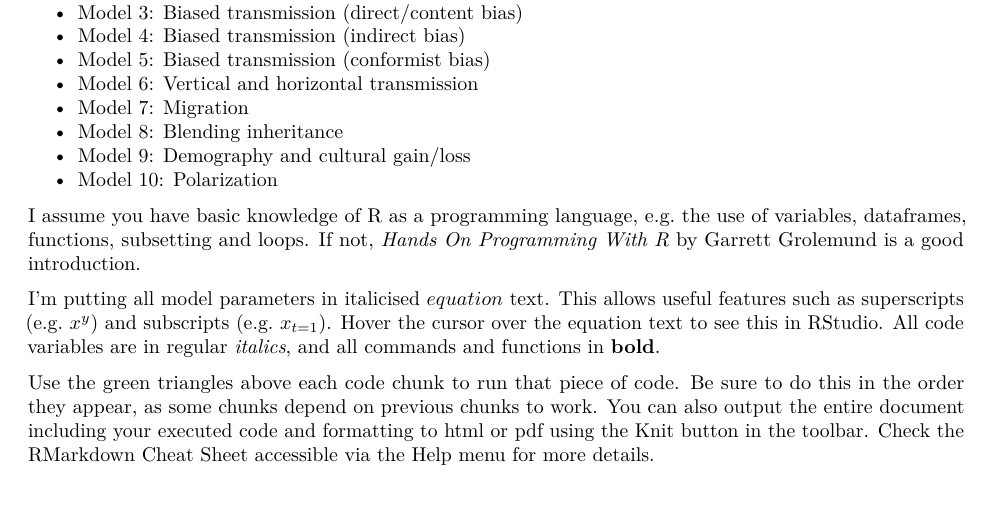
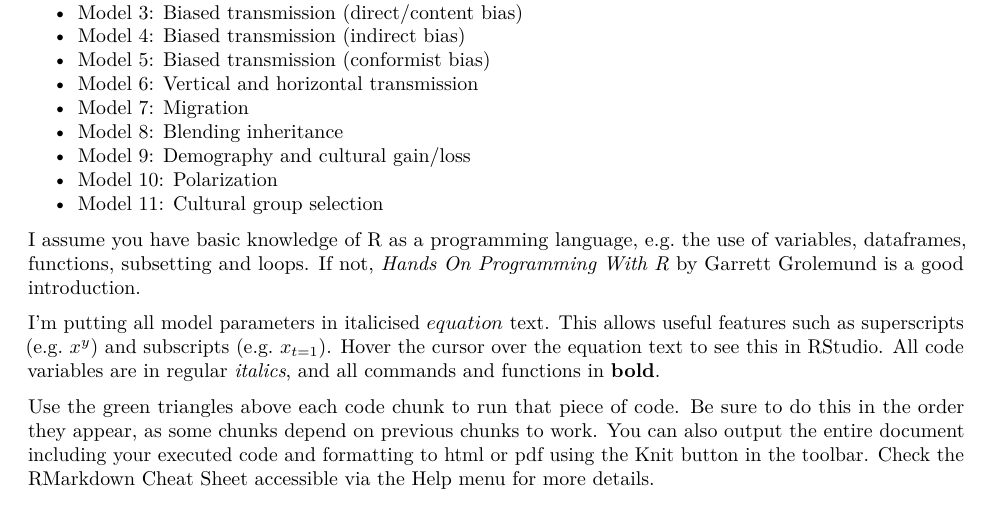
Before and after one commit to amesoudi/cultural_evolution_ABM_tutorial, an R Markdown document (ABMmodels_intro.Rmd): part of page 1 of 3, cut so that both start at the same text. Rendered offline with R 4.5, knitr and Pandoc, then LaTeX, with nearby package versions.

Commit message:
Add files via upload

```diff
--- a/ABMmodels_intro.Rmd
+++ b/ABMmodels_intro.Rmd
@@ -18,6 +18,7 @@ This tutorial shows how to create very simple simulation or agent-based models o
 * Model 8: Blending inheritance
 * Model 9: Demography and cultural gain/loss
 * Model 10: Polarization
+* Model 11: Cultural group selection
 
 I assume you have basic knowledge of R as a programming language, e.g. the use of variables, dataframes, functions, subsetting and loops. If not, *Hands On Programming With R* by Garrett Grolemund is a good introduction.
 
```
